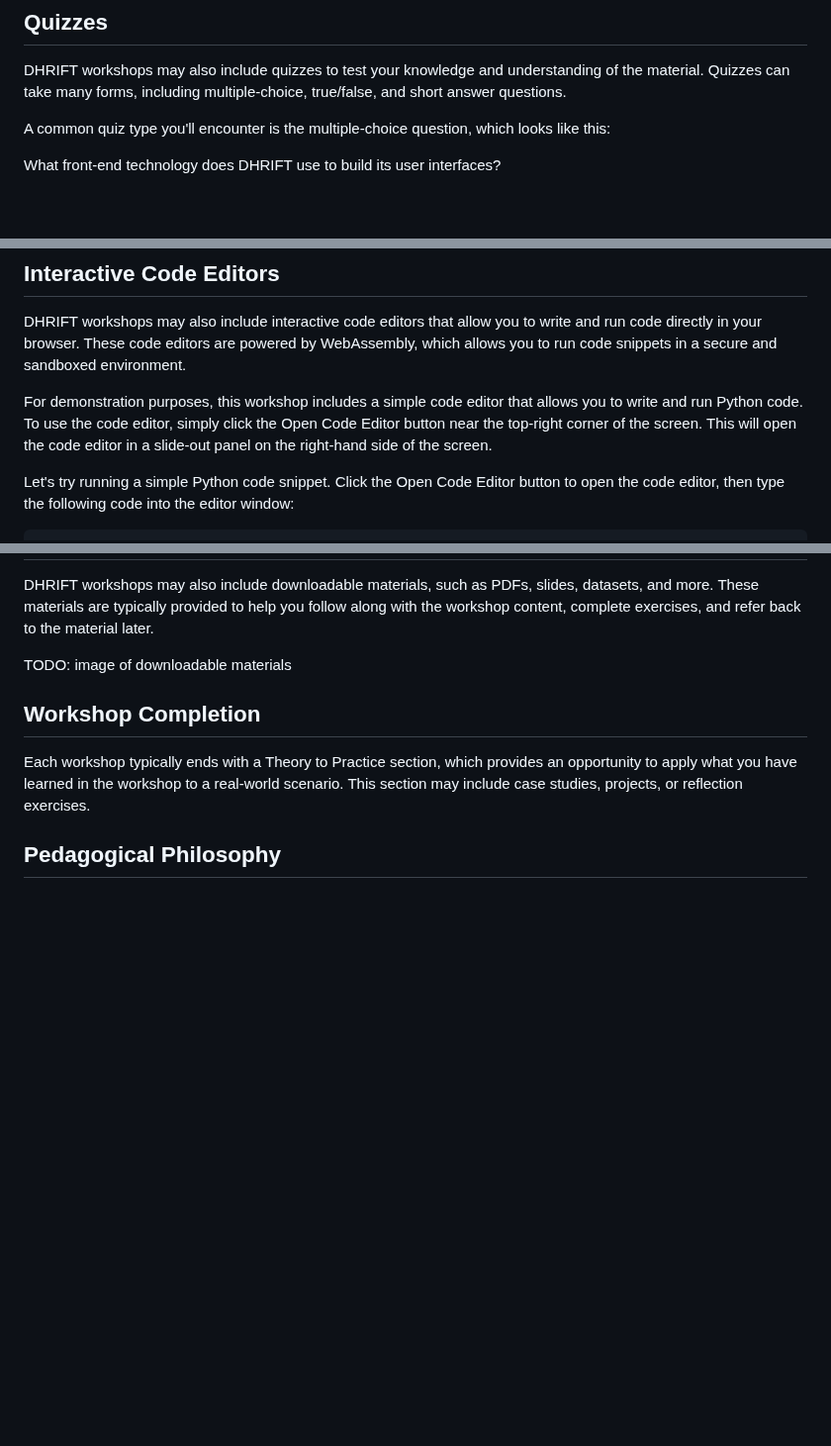
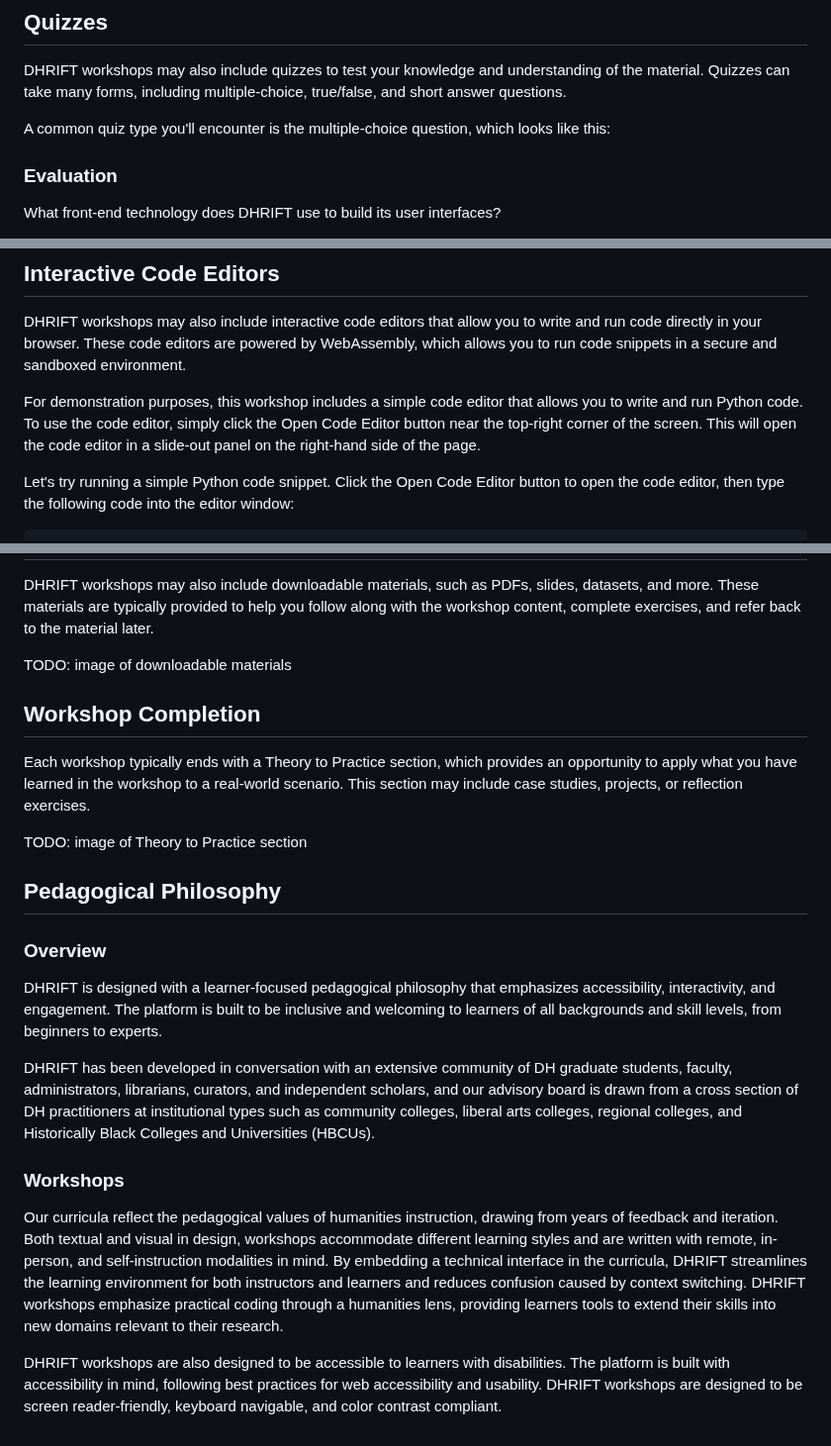
Before and after one commit to szweibel/workshops, a Markdown page: how-to-use-dhrift.md, 3 parts joined by grey strips. Shown at 99% size. Drawn GitHub-style; blank space fills up the shorter version.

Commit message:
how to use dhrift updates

```diff
--- a/how-to-use-dhrift.md
+++ b/how-to-use-dhrift.md
@@ -124,6 +124,8 @@ DHRIFT workshops may also include quizzes to test your knowledge and understandi
 
 A common quiz type you'll encounter is the multiple-choice question, which looks like this:
 
+### Evaluation
+
 What front-end technology does DHRIFT use to build its user interfaces?
 
 <Quiz>
@@ -157,7 +159,7 @@ To reveal the solution to the challenge, simply click on the Reveal button.
 
 DHRIFT workshops may also include interactive code editors that allow you to write and run code directly in your browser. These code editors are powered by WebAssembly, which allows you to run code snippets in a secure and sandboxed environment.
 
-For demonstration purposes, this workshop includes a simple code editor that allows you to write and run Python code. To use the code editor, simply click the Open Code Editor button near the top-right corner of the screen. This will open the code editor in a slide-out panel on the right-hand side of the screen.
+For demonstration purposes, this workshop includes a simple code editor that allows you to write and run Python code. To use the code editor, simply click the Open Code Editor button near the top-right corner of the screen. This will open the code editor in a slide-out panel on the right-hand side of the page.
 
 Let's try running a simple Python code snippet. Click the Open Code Editor button to open the code editor, then type the following code into the editor window:
 
@@ -219,4 +221,18 @@ TODO: image of downloadable materials
 
 Each workshop typically ends with a Theory to Practice section, which provides an opportunity to apply what you have learned in the workshop to a real-world scenario. This section may include case studies, projects, or reflection exercises.
 
+TODO: image of Theory to Practice section
+
 ## Pedagogical Philosophy
+
+### Overview
+
+DHRIFT is designed with a learner-focused pedagogical philosophy that emphasizes accessibility, interactivity, and engagement. The platform is built to be inclusive and welcoming to learners of all backgrounds and skill levels, from beginners to experts.
+
+DHRIFT has been developed in conversation with an extensive community of DH graduate students, faculty, administrators, librarians, curators, and independent scholars, and our advisory board is drawn from a cross section of DH practitioners at institutional types such as community colleges, liberal arts colleges, regional colleges, and Historically Black Colleges and Universities (HBCUs).
+
+### Workshops
+
+Our curricula reflect the pedagogical values of humanities instruction, drawing from years of feedback and iteration. Both textual and visual in design, workshops accommodate different learning styles and are written with remote, in-person, and self-instruction modalities in mind. By embedding a technical interface in the curricula, DHRIFT streamlines the learning environment for both instructors and learners and reduces confusion caused by context switching. DHRIFT workshops emphasize practical coding through a humanities lens, providing learners tools to extend their skills into new domains relevant to their research.
+
+DHRIFT workshops are also designed to be accessible to learners with disabilities. The platform is built with accessibility in mind, following best practices for web accessibility and usability. DHRIFT workshops are designed to be screen reader-friendly, keyboard navigable, and color contrast compliant.
```
